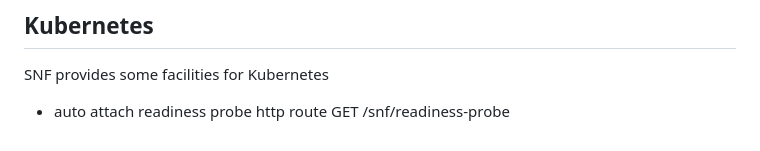
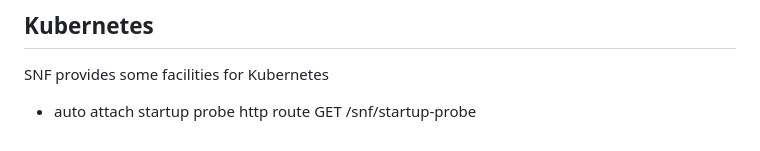
Before and after one commit to diogolmenezes/simple-node-framework, a Markdown page: README.md, the part around the change. Drawn GitHub-style.

Commit message:
doc: update readme

```diff
--- a/README.md
+++ b/README.md
@@ -1519,4 +1519,4 @@ SNF provides some test facilities especially if you are using SNF by an [create-
 
 SNF provides some facilities for Kubernetes
 
-- auto attach readiness probe http route GET /snf/readiness-probe
+- auto attach startup probe http route GET /snf/startup-probe
```
